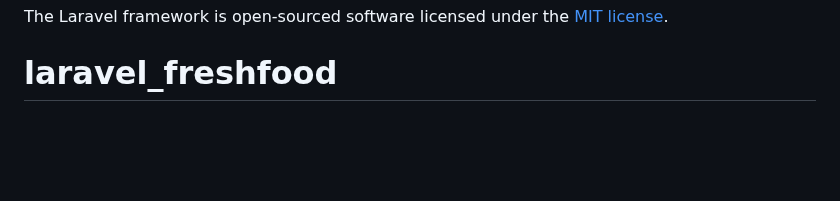
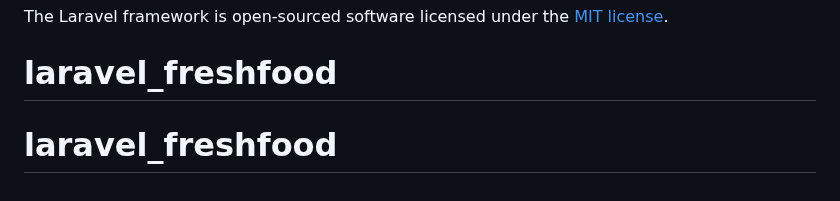
Before and after one commit to anhquan2001/laravel_freshfood, a Markdown page: README.md, the part around the change. GitHub-like rendering; blank space fills up the shorter version.

```diff
--- a/README.md
+++ b/README.md
@@ -65,3 +65,4 @@ If you discover a security vulnerability within Laravel, please send an e-mail t
 
 The Laravel framework is open-sourced software licensed under the [MIT license](https://opensource.org/licenses/MIT).
 # laravel_freshfood
+# laravel_freshfood
```
